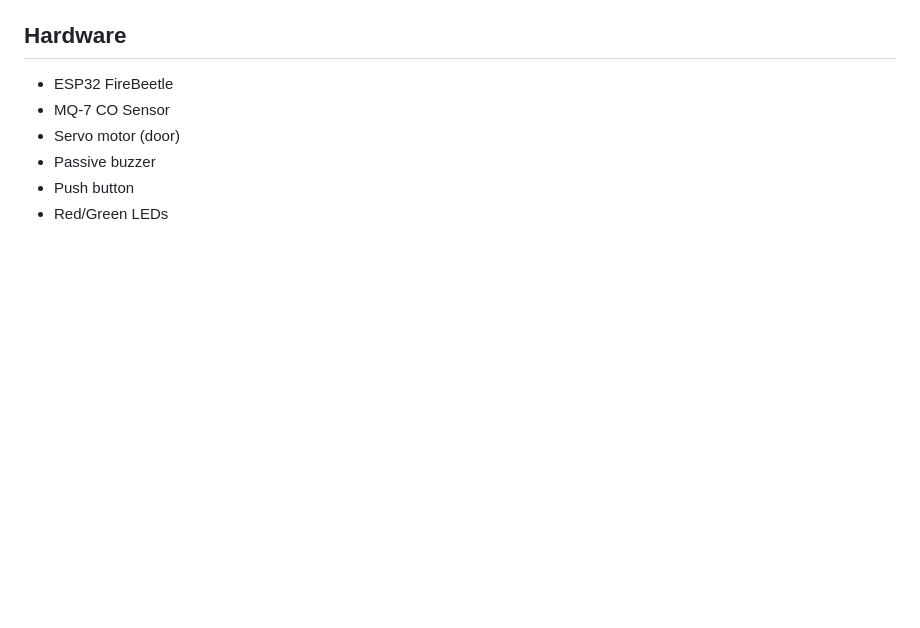
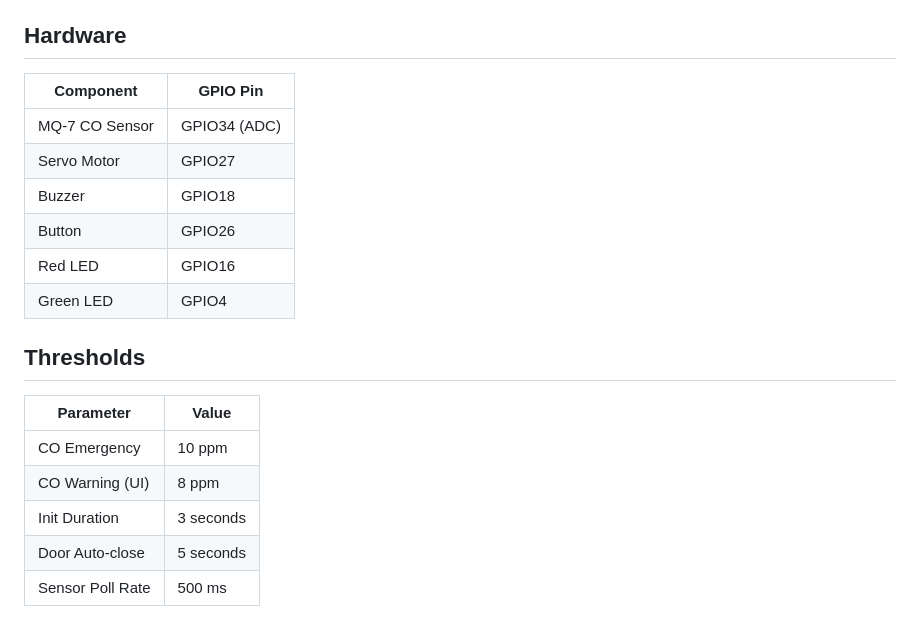
Before and after one commit to MiaBorkoo/Embedded-Systems, a Markdown page: co-system/README.md, the part around the change printed below. Drawn GitHub-style; blank space fills up the shorter version.

```diff
--- a/co-system/README.md
+++ b/co-system/README.md
@@ -104,9 +145,21 @@ Dashboard: `http://alderaan.software-engineering.ie/node`
 
 ## Hardware
 
-- ESP32 FireBeetle
-- MQ-7 CO Sensor
-- Servo motor (door)
-- Passive buzzer
-- Push button
-- Red/Green LEDs
+| Component | GPIO Pin |
+|-----------|----------|
+| MQ-7 CO Sensor | GPIO34 (ADC) |
+| Servo Motor | GPIO27 |
+| Buzzer | GPIO18 |
+| Button | GPIO26 |
+| Red LED | GPIO16 |
+| Green LED | GPIO4 |
+
+## Thresholds
+
+| Parameter | Value |
+|-----------|-------|
+| CO Emergency | 10 ppm |
+| CO Warning (UI) | 8 ppm |
+| Init Duration | 3 seconds |
+| Door Auto-close | 5 seconds |
+| Sensor Poll Rate | 500 ms |
```
Also changed, not shown: other parts of co-system/README.md (+64 -23 lines).
